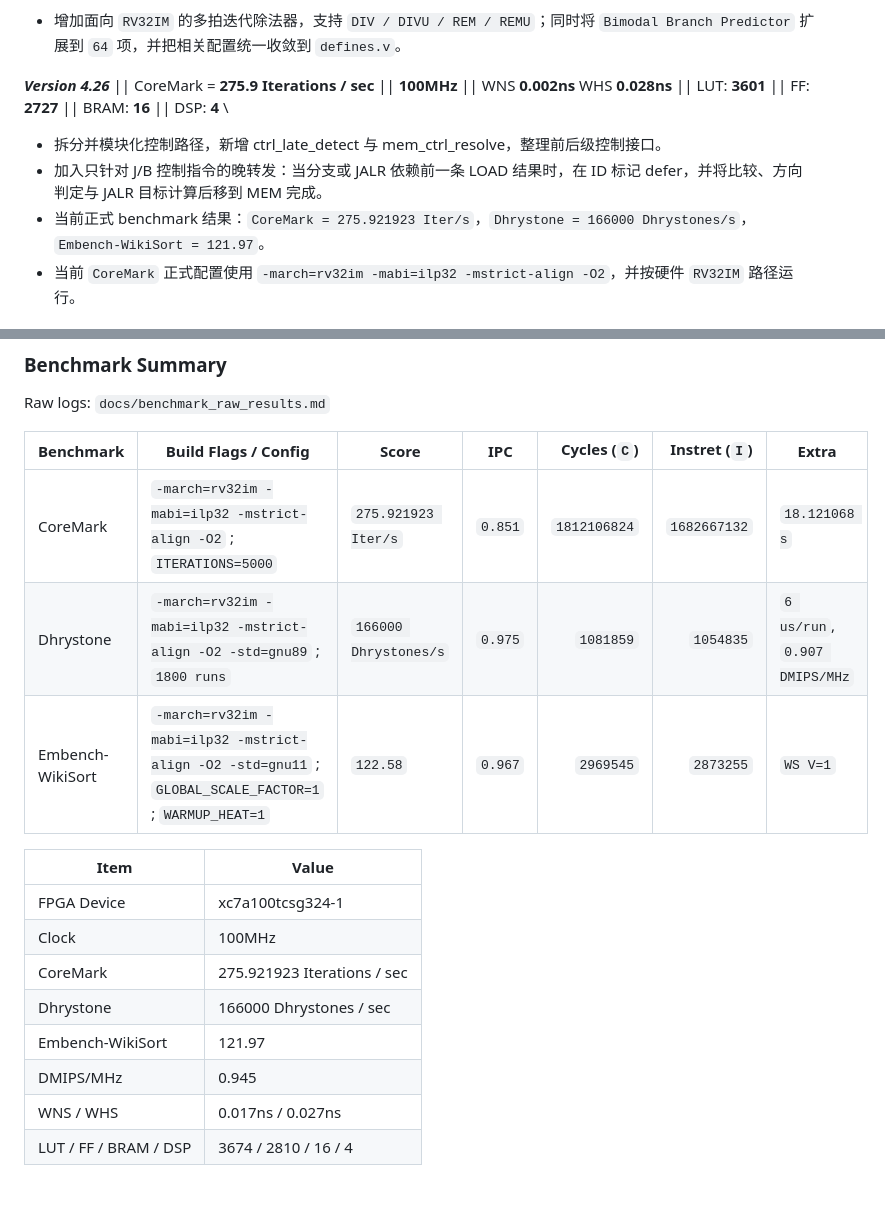
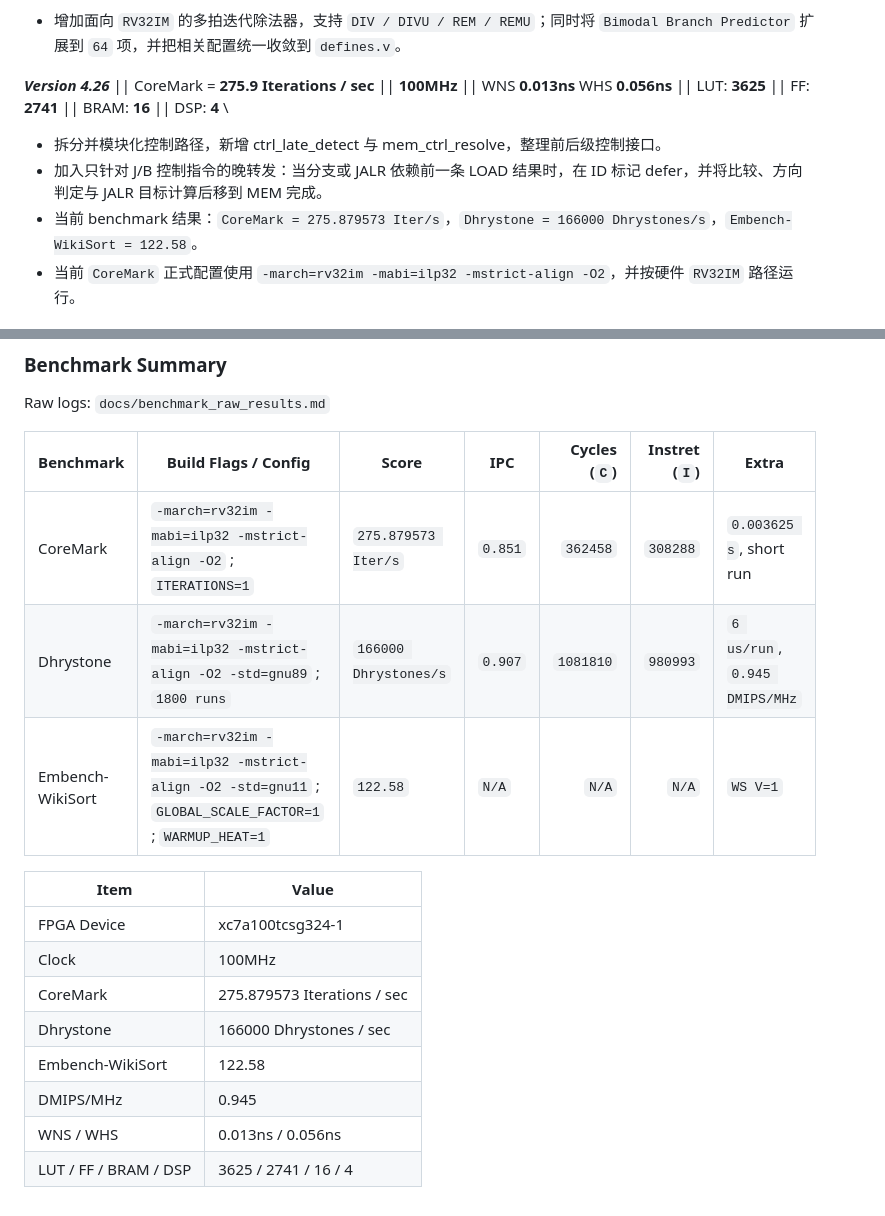
Before and after one commit to xiaomi0530/SXQ-RV32ICPU, a Markdown page: README.md, 2 parts joined by grey strips. GitHub-like rendering.

```diff
--- a/README.md
+++ b/README.md
@@ -26,10 +26,10 @@ Board: `xc7a100tcsg324-1` (Artix-7)
 ***Version 4.21*** || CoreMark = **267.7 Iterations / sec** || **100MHz** || WNS **0.024ns** WHS **0.084ns** || LUT: **3247** \
 - 增加面向 `RV32IM` 的多拍迭代除法器，支持 `DIV / DIVU / REM / REMU`；同时将 `Bimodal Branch Predictor` 扩展到 `64` 项，并把相关配置统一收敛到 `defines.v`。
 
-***Version 4.26*** || CoreMark = **275.9 Iterations / sec** || **100MHz** || WNS **0.002ns** WHS **0.028ns** || LUT: **3601** || FF: **2727** || BRAM: **16** || DSP: **4** \
+***Version 4.26*** || CoreMark = **275.9 Iterations / sec** || **100MHz** || WNS **0.013ns** WHS **0.056ns** || LUT: **3625** || FF: **2741** || BRAM: **16** || DSP: **4** \
 - 拆分并模块化控制路径，新增 ctrl_late_detect 与 mem_ctrl_resolve，整理前后级控制接口。
 - 加入只针对 J/B 控制指令的晚转发：当分支或 JALR 依赖前一条 LOAD 结果时，在 ID 标记 defer，并将比较、方向判定与 JALR 目标计算后移到 MEM 完成。
-- 当前正式 benchmark 结果：`CoreMark = 275.921923 Iter/s`，`Dhrystone = 166000 Dhrystones/s`，`Embench-WikiSort = 121.97`。
+- 当前 benchmark 结果：`CoreMark = 275.879573 Iter/s`，`Dhrystone = 166000 Dhrystones/s`，`Embench-WikiSort = 122.58`。
 - 当前 `CoreMark` 正式配置使用 `-march=rv32im -mabi=ilp32 -mstrict-align -O2`，并按硬件 `RV32IM` 路径运行。
 
 ## CoreMark Trend
@@ -66,17 +66,17 @@ Raw logs: `docs/benchmark_raw_results.md`
 
 | Benchmark | Build Flags / Config | Score | IPC | Cycles (`C`) | Instret (`I`) | Extra |
 | --- | --- | --- | --- | ---: | ---: | --- |
-| CoreMark | `-march=rv32im -mabi=ilp32 -mstrict-align -O2` ; `ITERATIONS=5000` | `275.921923 Iter/s` | `0.851` | `1812106824` | `1682667132` | `18.121068 s` |
-| Dhrystone | `-march=rv32im -mabi=ilp32 -mstrict-align -O2 -std=gnu89` ; `1800 runs` | `166000 Dhrystones/s` | `0.975` | `1081859` | `1054835` | `6 us/run`, `0.907 DMIPS/MHz` |
-| Embench-WikiSort | `-march=rv32im -mabi=ilp32 -mstrict-align -O2 -std=gnu11` ; `GLOBAL_SCALE_FACTOR=1` ; `WARMUP_HEAT=1` | `122.58` | `0.967` | `2969545` | `2873255` | `WS V=1` |
+| CoreMark | `-march=rv32im -mabi=ilp32 -mstrict-align -O2` ; `ITERATIONS=1` | `275.879573 Iter/s` | `0.851` | `362458` | `308288` | `0.003625 s`, short run |
+| Dhrystone | `-march=rv32im -mabi=ilp32 -mstrict-align -O2 -std=gnu89` ; `1800 runs` | `166000 Dhrystones/s` | `0.907` | `1081810` | `980993` | `6 us/run`, `0.945 DMIPS/MHz` |
+| Embench-WikiSort | `-march=rv32im -mabi=ilp32 -mstrict-align -O2 -std=gnu11` ; `GLOBAL_SCALE_FACTOR=1` ; `WARMUP_HEAT=1` | `122.58` | `N/A` | `N/A` | `N/A` | `WS V=1` |
 
 | Item | Value |
 | --- | --- |
 | FPGA Device | xc7a100tcsg324-1 |
 | Clock | 100MHz |
-| CoreMark | 275.921923 Iterations / sec |
+| CoreMark | 275.879573 Iterations / sec |
 | Dhrystone | 166000 Dhrystones / sec |
-| Embench-WikiSort | 121.97 |
+| Embench-WikiSort | 122.58 |
 | DMIPS/MHz | 0.945 |
-| WNS / WHS | 0.017ns / 0.027ns |
-| LUT / FF / BRAM / DSP | 3674 / 2810 / 16 / 4 |
+| WNS / WHS | 0.013ns / 0.056ns |
+| LUT / FF / BRAM / DSP | 3625 / 2741 / 16 / 4 |
```
